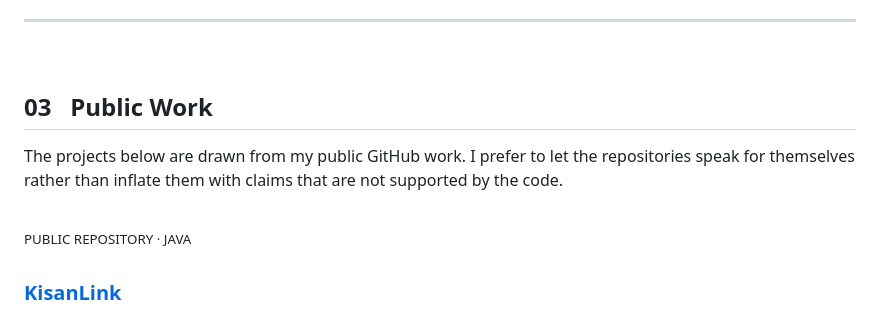
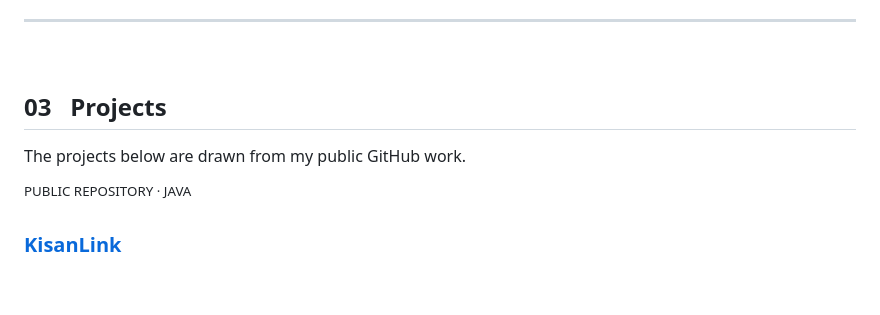
Before and after one commit to Asit666/Asit666, a Markdown page: README.md, the part around the change. Drawn GitHub-style; blank space fills up the shorter version.

```diff
--- a/README.md
+++ b/README.md
@@ -75,10 +75,9 @@ Alongside software engineering, I am exploring compilers, quantum computing and
 
 <br/>
 
-## 03 &nbsp; Public Work
+## 03 &nbsp; Projects
 
-The projects below are drawn from my public GitHub work. I prefer to let the repositories speak for themselves rather than inflate them with claims that are not supported by the code.
-
+The projects below are drawn from my public GitHub work.
 <br/>
 
 <sup>PUBLIC REPOSITORY &middot; JAVA</sup>
```
